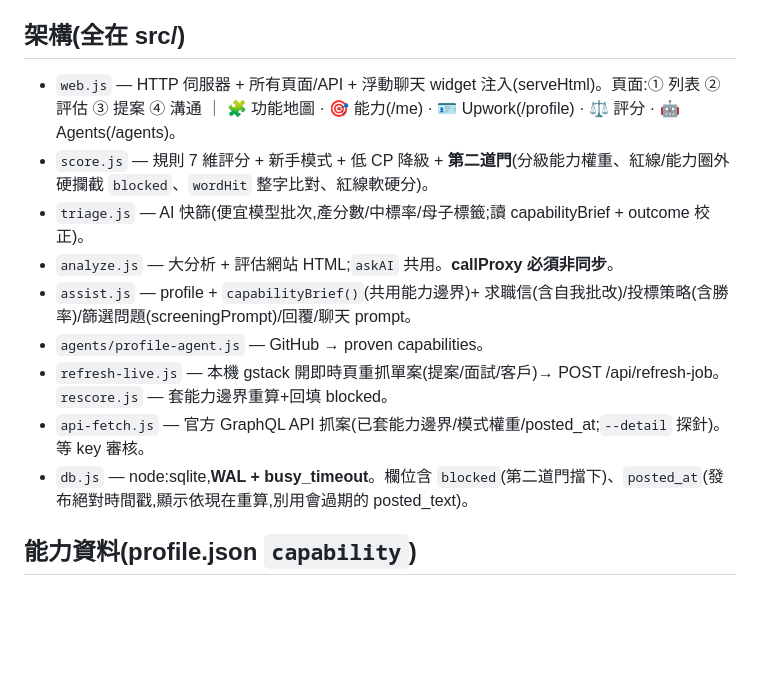
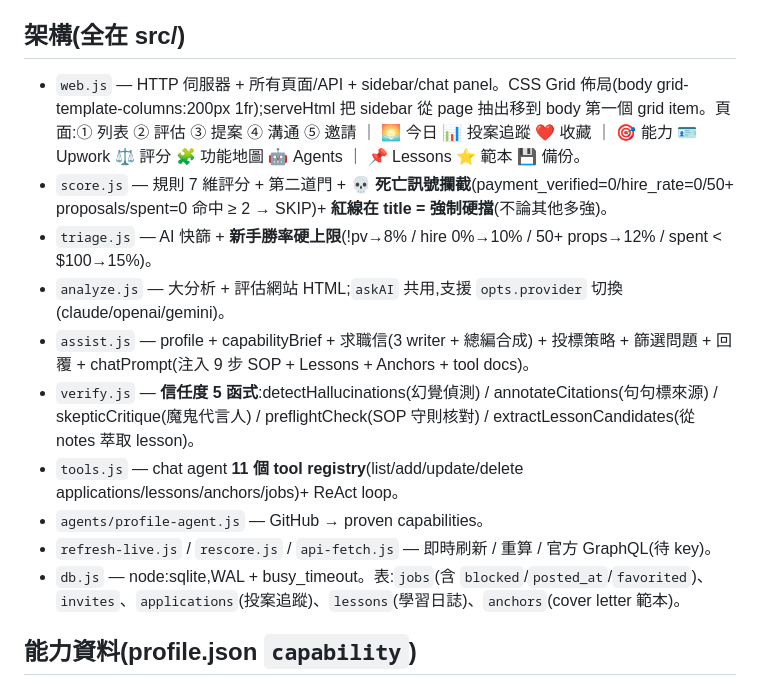
Before and after one commit to Harry1667/upworkfilter, a Markdown page: CLAUDE.md, the part around the change. GitHub-like rendering; blank space fills up the shorter version.

```diff
--- a/CLAUDE.md
+++ b/CLAUDE.md
@@ -22,15 +22,16 @@ sudo bash -c 'export PATH=/www/server/nodejs/v22.22.2/bin:$PATH
 📊③ 評分+AI:7 維 → AI 快篩 → 大分析
 
 ## 架構(全在 src/)
-- `web.js` — HTTP 伺服器 + 所有頁面/API + 浮動聊天 widget 注入(serveHtml)。頁面:① 列表 ② 評估 ③ 提案 ④ 溝通 ｜ 🧩 功能地圖 · 🎯 能力(/me) · 🪪 Upwork(/profile) · ⚖️ 評分 · 🤖 Agents(/agents)。
-- `score.js` — 規則 7 維評分 + 新手模式 + 低 CP 降級 + **第二道門**(分級能力權重、紅線/能力圈外硬攔截 `blocked`、`wordHit` 整字比對、紅線軟硬分)。
-- `triage.js` — AI 快篩(便宜模型批次,產分數/中標率/母子標籤;讀 capabilityBrief + outcome 校正)。
-- `analyze.js` — 大分析 + 評估網站 HTML;`askAI` 共用。**callProxy 必須非同步**。
-- `assist.js` — profile + `capabilityBrief()`(共用能力邊界)+ 求職信(含自我批改)/投標策略(含勝率)/篩選問題(screeningPrompt)/回覆/聊天 prompt。
+- `web.js` — HTTP 伺服器 + 所有頁面/API + sidebar/chat panel。CSS Grid 佈局(body grid-template-columns:200px 1fr);serveHtml 把 sidebar 從 page 抽出移到 body 第一個 grid item。頁面:① 列表 ② 評估 ③ 提案 ④ 溝通 ⑤ 邀請 ｜ 🌅 今日 📊 投案追蹤 ❤️ 收藏 ｜ 🎯 能力 🪪 Upwork ⚖️ 評分 🧩 功能地圖 🤖 Agents ｜ 📌 Lessons ⭐ 範本 💾 備份。
+- `score.js` — 規則 7 維評分 + 第二道門 + **💀 死亡訊號攔截**(payment_verified=0/hire_rate=0/50+ proposals/spent=0 命中 ≥ 2 → SKIP)+ **紅線在 title = 強制硬擋**(不論其他多強)。
+- `triage.js` — AI 快篩 + **新手勝率硬上限**(!pv→8% / hire 0%→10% / 50+ props→12% / spent < \$100→15%)。
+- `analyze.js` — 大分析 + 評估網站 HTML;`askAI` 共用,支援 `opts.provider` 切換(claude/openai/gemini)。
+- `assist.js` — profile + capabilityBrief + 求職信(3 writer + 總編合成) + 投標策略 + 篩選問題 + 回覆 + chatPrompt(注入 9 步 SOP + Lessons + Anchors + tool docs)。
+- `verify.js` — **信任度 5 函式**:detectHallucinations(幻覺偵測) / annotateCitations(句句標來源) / skepticCritique(魔鬼代言人) / preflightCheck(SOP 守則核對) / extractLessonCandidates(從 notes 萃取 lesson)。
+- `tools.js` — chat agent **11 個 tool registry**(list/add/update/delete applications/lessons/anchors/jobs)+ ReAct loop。
 - `agents/profile-agent.js` — GitHub → proven capabilities。
-- `refresh-live.js` — 本機 gstack 開即時頁重抓單案(提案/面試/客戶)→ POST /api/refresh-job。`rescore.js` — 套能力邊界重算+回填 blocked。
-- `api-fetch.js` — 官方 GraphQL API 抓案(已套能力邊界/模式權重/posted_at;`--detail` 探針)。等 key 審核。
-- `db.js` — node:sqlite,**WAL + busy_timeout**。欄位含 `blocked`(第二道門擋下)、`posted_at`(發布絕對時間戳,顯示依現在重算,別用會過期的 posted_text)。
+- `refresh-live.js` / `rescore.js` / `api-fetch.js` — 即時刷新 / 重算 / 官方 GraphQL(待 key)。
+- `db.js` — node:sqlite,WAL + busy_timeout。表:`jobs`(含 `blocked`/`posted_at`/`favorited`)、`invites`、`applications`(投案追蹤)、`lessons`(學習日誌)、`anchors`(cover letter 範本)。
 
 ## 能力資料(profile.json `capability`)
 - `skills[]`={name 可交付項目, level 1-5, canDo, cantDo, keywords};redlines 紅線;scaleCeiling;searchKeywords(第一道門)。
```
Also changed, not shown: SESSION_NOTES.md (added, +100 -0 lines).
